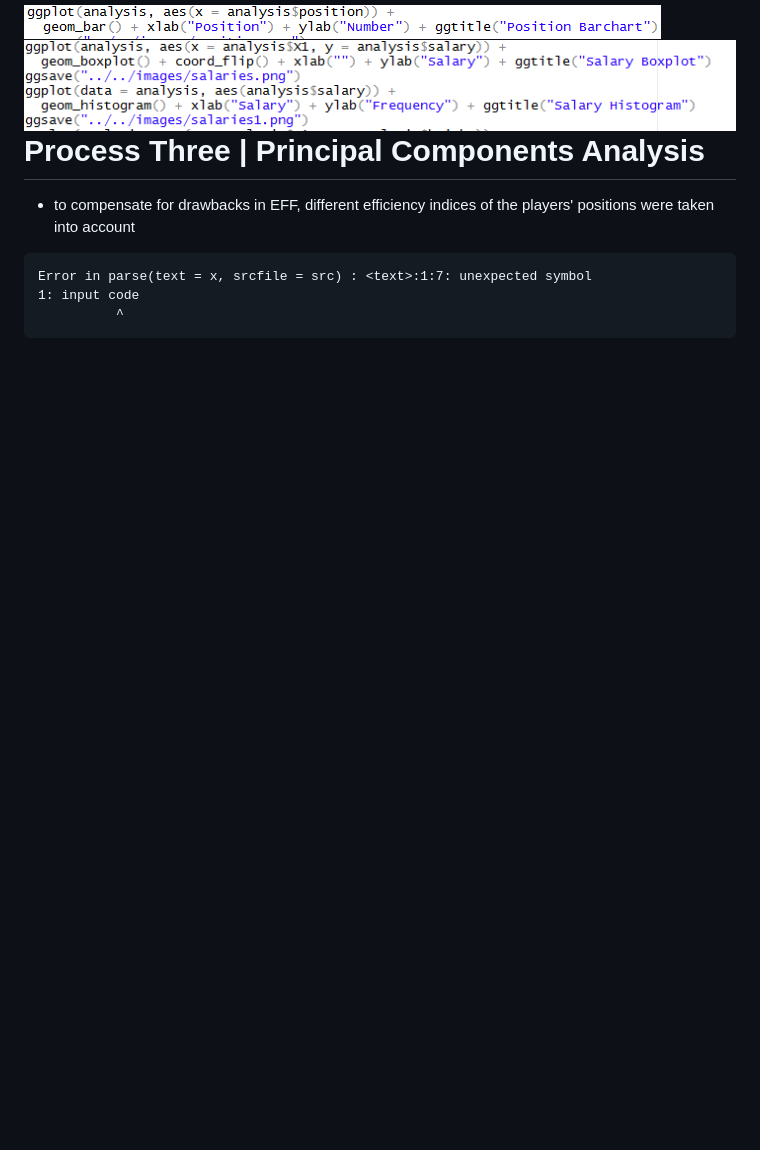
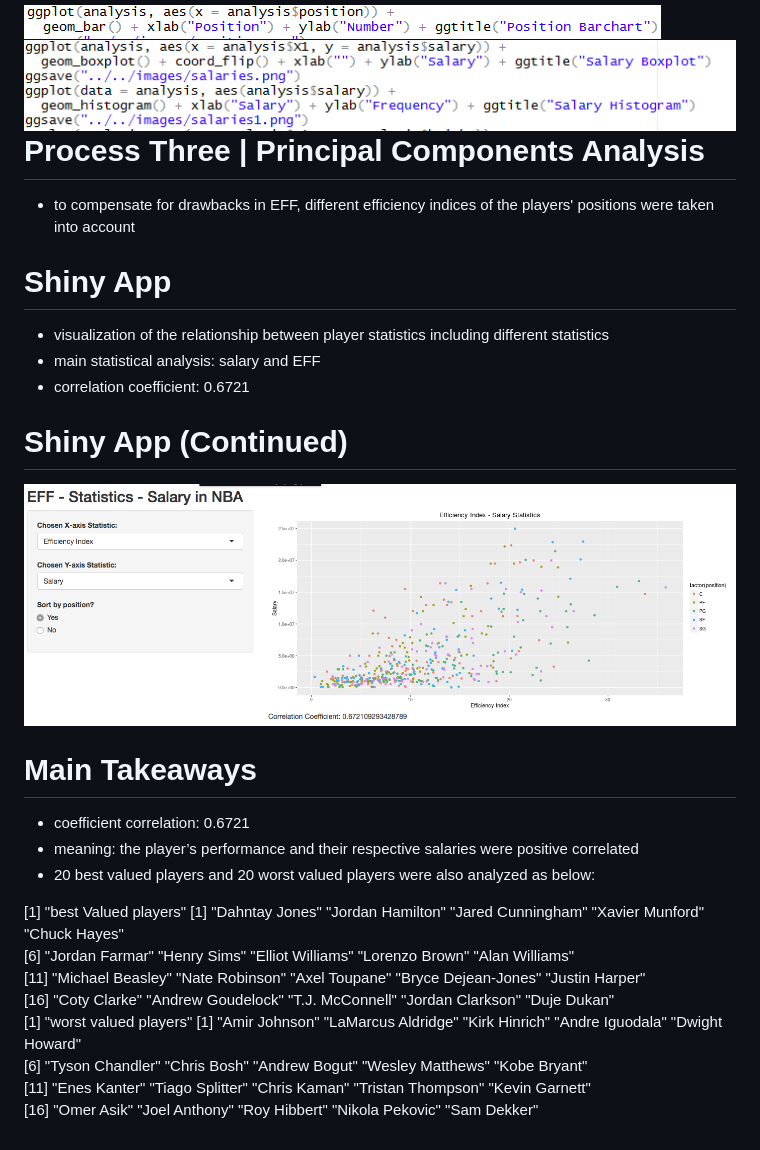
Before and after one commit to girishbalaji/NBA-Player-Analytics-2015, a Markdown page: slides/Stats-133-Final-Presentation-Slides.md, the part around the change. GitHub-like rendering; pictures changed too: slides/shinyapp-stat.png (added); blank space fills up the shorter version.

Commit message:
Added shiny .png's to the presentation

````diff
--- a/slides/Stats-133-Final-Presentation-Slides.md
+++ b/slides/Stats-133-Final-Presentation-Slides.md
@@ -35,11 +35,31 @@ Process Three | Principal Components Analysis
 
 
 
+Shiny App
+========================================================
 
+- visualization of the relationship between player statistics including different statistics
+- main statistical analysis: salary and EFF
+- correlation coefficient: 0.6721
 
+Shiny App (Continued)
+========================================================
+![](shinyapp-stat.png)
 
-```
-Error in parse(text = x, srcfile = src) : <text>:1:7: unexpected symbol
-1: input code
-          ^
-```
+Main Takeaways
+========================================================
+
+- coefficient correlation: 0.6721
+- meaning: the player’s performance and their respective salaries were positive correlated
+- 20 best valued players and 20 worst valued players were also analyzed as below:
+
+[1] "best Valued players"
+ [1] "Dahntay Jones"      "Jordan Hamilton"    "Jared Cunningham"   "Xavier Munford"     "Chuck Hayes"
+ [6] "Jordan Farmar"      "Henry Sims"         "Elliot Williams"    "Lorenzo Brown"      "Alan Williams"
+[11] "Michael Beasley"    "Nate Robinson"      "Axel Toupane"       "Bryce Dejean-Jones" "Justin Harper"
+[16] "Coty Clarke"        "Andrew Goudelock"   "T.J. McConnell"     "Jordan Clarkson"    "Duje Dukan"
+[1] "worst valued players"
+ [1] "Amir Johnson"      "LaMarcus Aldridge" "Kirk Hinrich"      "Andre Iguodala"    "Dwight Howard"
+ [6] "Tyson Chandler"    "Chris Bosh"        "Andrew Bogut"      "Wesley Matthews"   "Kobe Bryant"
+[11] "Enes Kanter"       "Tiago Splitter"    "Chris Kaman"       "Tristan Thompson"  "Kevin Garnett"
+[16] "Omer Asik"         "Joel Anthony"      "Roy Hibbert"       "Nikola Pekovic"    "Sam Dekker"
````
Also changed, not shown: 5 other files.
